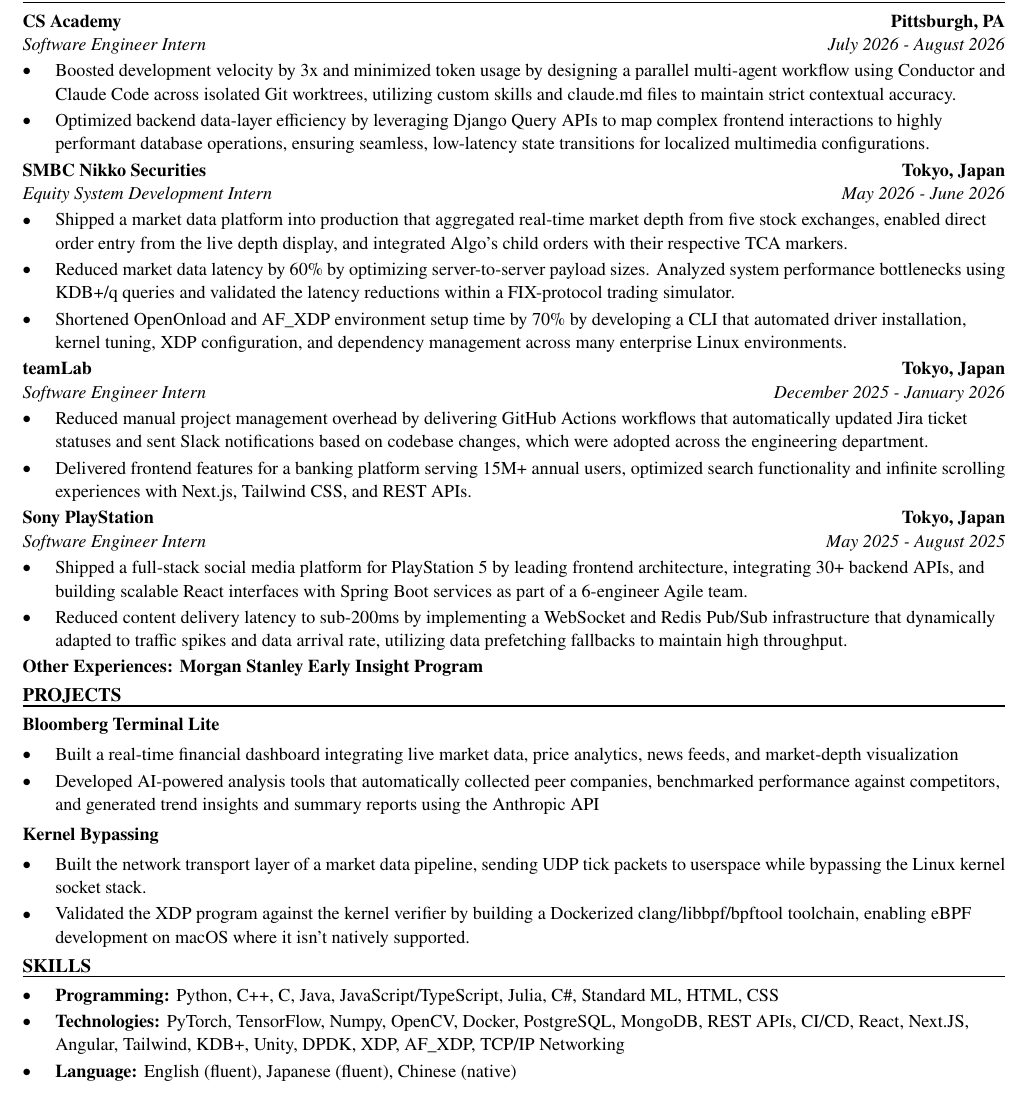
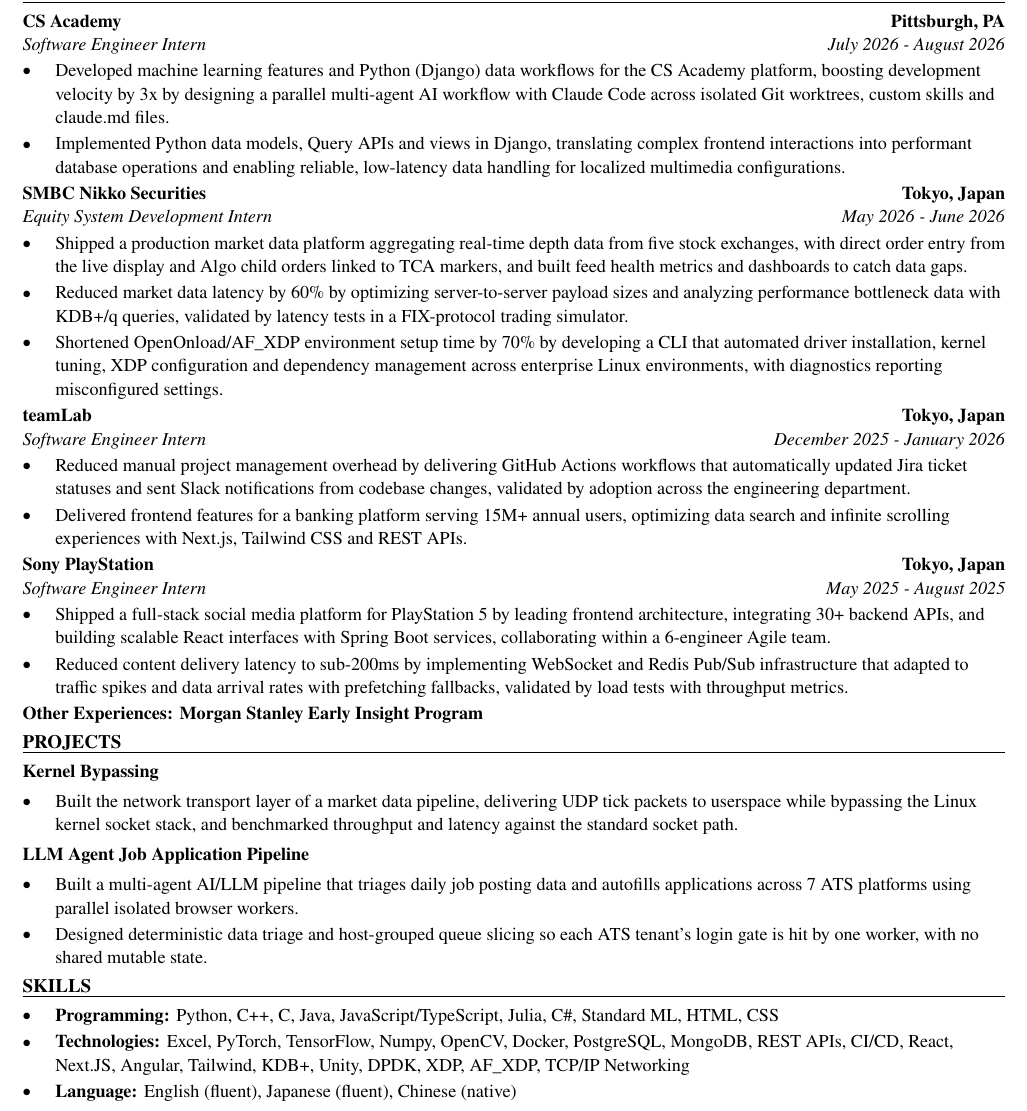
Before and after one commit to xinyichan04/resume, a LaTeX CV (resume.tex, which reads skills.tex): part of the page, cut so that both start at the same text. Compiled offline with pdfLaTeX.

Commit message:
Tailor for Newmont Corporation: Resource Modeling Intern (ATS score 55.6 -> 100.0)

```diff
--- a/resume.tex
+++ b/resume.tex
@@ -52,41 +52,40 @@
 \section*{WORK EXPERIENCE}
 \entry{CS Academy}{Pittsburgh, PA}{Software Engineer Intern}{July 2026 - August 2026}
 \begin{itemize}
-  \item Boosted development velocity by 3x and minimized token usage by designing a parallel multi-agent workflow using Conductor and Claude Code across isolated Git worktrees, utilizing custom skills and claude.md files to maintain strict contextual accuracy.
-  \item Optimized backend data-layer efficiency by leveraging Django Query APIs to map complex frontend interactions to highly performant database operations, ensuring seamless, low-latency state transitions for localized multimedia configurations.
+  \item Developed machine learning features and Python (Django) data workflows for the CS Academy platform, boosting development velocity by 3x by designing a parallel multi-agent AI workflow with Claude Code across isolated Git worktrees, custom skills and claude.md files.
+  \item Implemented Python data models, Query APIs and views in Django, translating complex frontend interactions into performant database operations and enabling reliable, low-latency data handling for localized multimedia configurations.
 \end{itemize}
 
 \entry{SMBC Nikko Securities}{Tokyo, Japan}{Equity System Development Intern}{May 2026 - June 2026}
 \begin{itemize}
-  \item Shipped a market data platform into production that aggregated real-time market depth from five stock exchanges, enabled direct order entry from the live depth display, and integrated Algo's child orders with their respective TCA markers.
-  \item Reduced market data latency by 60\% by optimizing server-to-server payload sizes. Analyzed system performance bottlenecks using KDB+/q queries and validated the latency reductions within a FIX-protocol trading simulator.
-  \item Shortened OpenOnload and AF\_XDP environment setup time by 70\% by developing a CLI that automated driver installation, kernel tuning, XDP configuration, and dependency management across many enterprise Linux environments.
+  \item Shipped a production market data platform aggregating real-time depth data from five stock exchanges, with direct order entry from the live display and Algo child orders linked to TCA markers, and built feed health metrics and dashboards to catch data gaps.
+  \item Reduced market data latency by 60\% by optimizing server-to-server payload sizes and analyzing performance bottleneck data with KDB+/q queries, validated by latency tests in a FIX-protocol trading simulator.
+  \item Shortened OpenOnload/AF\_XDP environment setup time by 70\% by developing a CLI that automated driver installation, kernel tuning, XDP configuration and dependency management across enterprise Linux environments, with diagnostics reporting misconfigured settings.
 \end{itemize}
 
 \entry{teamLab}{Tokyo, Japan}{Software Engineer Intern}{December 2025 - January 2026}
 \begin{itemize}
-  \item Reduced manual project management overhead by delivering GitHub Actions workflows that automatically updated Jira ticket statuses and sent Slack notifications based on codebase changes, which were adopted across the engineering department.
-  \item Delivered frontend features for a banking platform serving 15M+ annual users, optimized search functionality and infinite scrolling experiences with Next.js, Tailwind CSS, and REST APIs.
+  \item Reduced manual project management overhead by delivering GitHub Actions workflows that automatically updated Jira ticket statuses and sent Slack notifications from codebase changes, validated by adoption across the engineering department.
+  \item Delivered frontend features for a banking platform serving 15M+ annual users, optimizing data search and infinite scrolling experiences with Next.js, Tailwind CSS and REST APIs.
 \end{itemize}
 
 \entry{Sony PlayStation}{Tokyo, Japan}{Software Engineer Intern}{May 2025 - August 2025}
 \begin{itemize}
-  \item Shipped a full-stack social media platform for PlayStation 5 by leading frontend architecture, integrating 30+ backend APIs, and building scalable React interfaces with Spring Boot services as part of a 6-engineer Agile team.
-  \item Reduced content delivery latency to sub-200ms by implementing a WebSocket and Redis Pub/Sub infrastructure that dynamically adapted to traffic spikes and data arrival rate, utilizing data prefetching fallbacks to maintain high throughput.
+  \item Shipped a full-stack social media platform for PlayStation 5 by leading frontend architecture, integrating 30+ backend APIs, and building scalable React interfaces with Spring Boot services, collaborating within a 6-engineer Agile team.
+  \item Reduced content delivery latency to sub-200ms by implementing WebSocket and Redis Pub/Sub infrastructure that adapted to traffic spikes and data arrival rates with prefetching fallbacks, validated by load tests with throughput metrics.
 \end{itemize}
 \textbf{Other Experiences: Morgan Stanley Early Insight Program}
 
 \section*{PROJECTS}
-\textbf{Bloomberg Terminal Lite}\par\vspace{2pt}
+\textbf{Kernel Bypassing}\par\vspace{2pt}
 \begin{itemize}
-  \item Built a real-time financial dashboard integrating live market data, price analytics, news feeds, and market-depth visualization
-  \item Developed AI-powered analysis tools that automatically collected peer companies, benchmarked performance against competitors, and generated trend insights and summary reports using the Anthropic API
+  \item Built the network transport layer of a market data pipeline, delivering UDP tick packets to userspace while bypassing the Linux kernel socket stack, and benchmarked throughput and latency against the standard socket path.
 \end{itemize}
 \vspace{2pt}
-\textbf{Kernel Bypassing}\par\vspace{2pt}
+\textbf{LLM Agent Job Application Pipeline}\par\vspace{2pt}
 \begin{itemize}
-  \item Built the network transport layer of a market data pipeline, sending UDP tick packets to userspace while bypassing the Linux kernel socket stack.
-  \item Validated the XDP program against the kernel verifier by building a Dockerized clang/libbpf/bpftool toolchain, enabling eBPF development on macOS where it isn't natively supported.
+  \item Built a multi-agent AI/LLM pipeline that triages daily job posting data and autofills applications across 7 ATS platforms using parallel isolated browser workers.
+  \item Designed deterministic data triage and host-grouped queue slicing so each ATS tenant's login gate is hit by one worker, with no shared mutable state.
 \end{itemize}
 
 \input{skills.tex}
--- a/skills.tex
+++ b/skills.tex
@@ -2,6 +2,6 @@
 \section*{SKILLS}
 \begin{itemize}
   \item \textbf{Programming:} Python, C++, C, Java, JavaScript/TypeScript, Julia, C\#, Standard ML, HTML, CSS
-  \item \textbf{Technologies:} PyTorch, TensorFlow, Numpy, OpenCV, Docker, PostgreSQL, MongoDB, REST APIs, CI/CD, React, Next.JS, Angular, Tailwind, KDB+, Unity, DPDK, XDP, AF\_XDP, TCP/IP Networking
+  \item \textbf{Technologies:} Excel, PyTorch, TensorFlow, Numpy, OpenCV, Docker, PostgreSQL, MongoDB, REST APIs, CI/CD, React, Next.JS, Angular, Tailwind, KDB+, Unity, DPDK, XDP, AF\_XDP, TCP/IP Networking
   \item \textbf{Language:} English (fluent), Japanese (fluent), Chinese (native)
 \end{itemize}
```
